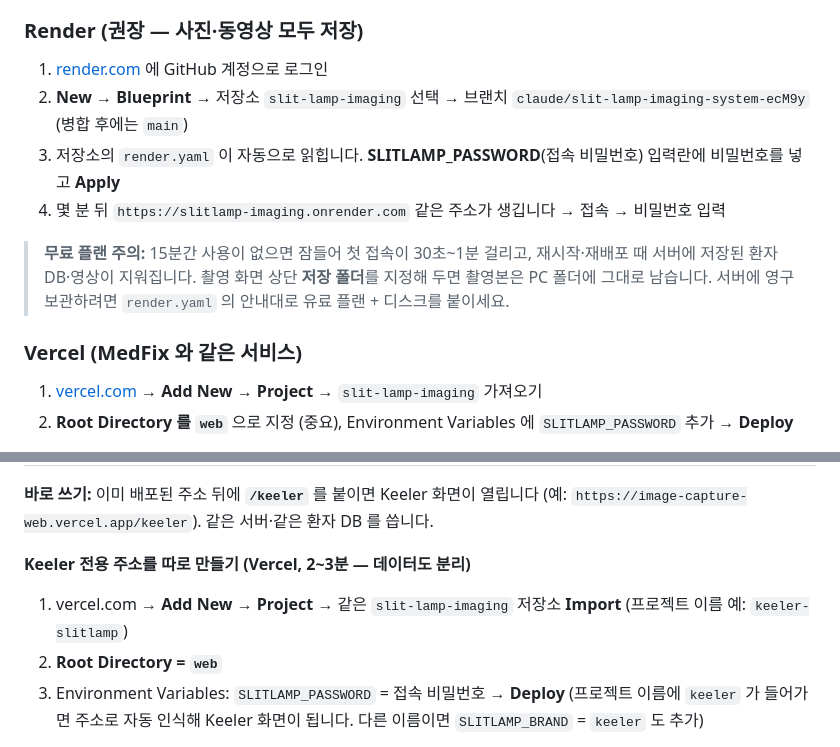
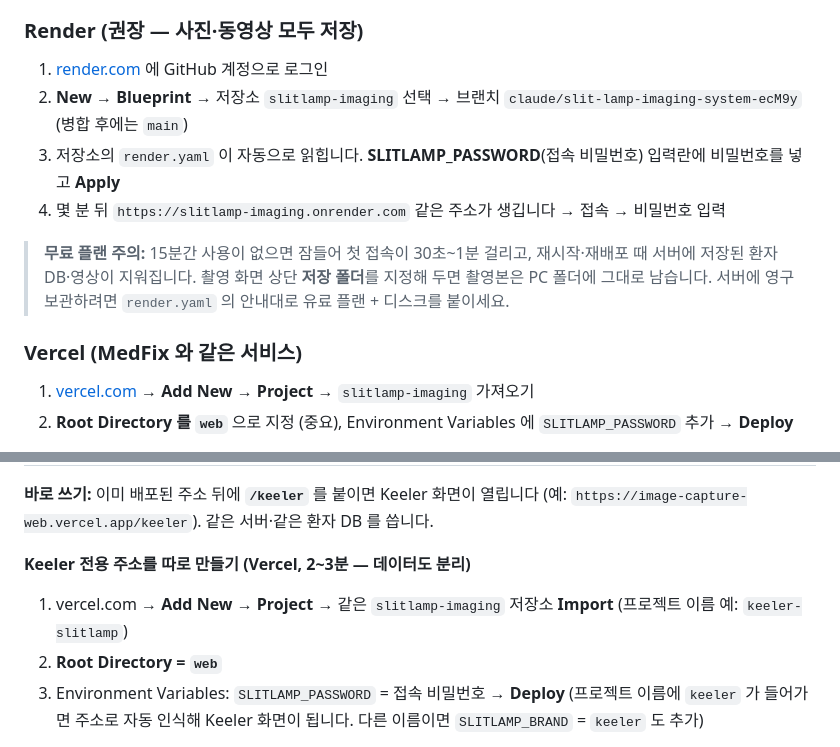
Before and after one commit to kukje1980/Image-capture, a Markdown page: web/README.md, 2 parts joined by grey strips. GitHub-like rendering.

Commit message:
docs: 새 저장소 이름은 slitlamp-imaging (하이픈 하나) — 주소 정정
Co-Authored-By: Claude Fable 5.1 <noreply@anthropic.com>
Claude-Session: https://claude.ai/code/session_01SGHFuiYVwrzqVR5UqevDbh

```diff
--- a/web/README.md
+++ b/web/README.md
@@ -51,7 +51,7 @@ HTTPS 주소라서 카메라·저장 폴더 기능도 그대로 동작합니다.
 
 ### Render (권장 — 사진·동영상 모두 저장)
 1. [render.com](https://render.com) 에 GitHub 계정으로 로그인
-2. **New → Blueprint** → 저장소 `slit-lamp-imaging` 선택 → 브랜치 `claude/slit-lamp-imaging-system-ecM9y` (병합 후에는 `main`)
+2. **New → Blueprint** → 저장소 `slitlamp-imaging` 선택 → 브랜치 `claude/slit-lamp-imaging-system-ecM9y` (병합 후에는 `main`)
 3. 저장소의 `render.yaml` 이 자동으로 읽힙니다. **SLITLAMP_PASSWORD**(접속 비밀번호) 입력란에 비밀번호를 넣고 **Apply**
 4. 몇 분 뒤 `https://slitlamp-imaging.onrender.com` 같은 주소가 생깁니다 → 접속 → 비밀번호 입력
 
@@ -60,7 +60,7 @@ HTTPS 주소라서 카메라·저장 폴더 기능도 그대로 동작합니다.
 > 서버에 영구 보관하려면 `render.yaml` 의 안내대로 유료 플랜 + 디스크를 붙이세요.
 
 ### Vercel (MedFix 와 같은 서비스)
-1. [vercel.com](https://vercel.com) → **Add New → Project** → `slit-lamp-imaging` 가져오기
+1. [vercel.com](https://vercel.com) → **Add New → Project** → `slitlamp-imaging` 가져오기
 2. **Root Directory 를 `web`** 으로 지정 (중요), Environment Variables 에 `SLITLAMP_PASSWORD` 추가 → **Deploy**
 
 > **Vercel 제약:** 저장 공간이 임시(수시로 초기화)이고 업로드가 약 4.5MB로 제한되어 **긴 동영상은 저장되지 않습니다**
@@ -82,7 +82,7 @@ HTTPS 주소라서 카메라·저장 폴더 기능도 그대로 동작합니다.
 (예: `https://image-capture-web.vercel.app/keeler`). 같은 서버·같은 환자 DB 를 씁니다.
 
 **Keeler 전용 주소를 따로 만들기 (Vercel, 2~3분 — 데이터도 분리)**
-1. vercel.com → **Add New → Project** → 같은 `slit-lamp-imaging` 저장소 **Import** (프로젝트 이름 예: `keeler-slitlamp`)
+1. vercel.com → **Add New → Project** → 같은 `slitlamp-imaging` 저장소 **Import** (프로젝트 이름 예: `keeler-slitlamp`)
 2. **Root Directory = `web`**
 3. Environment Variables: `SLITLAMP_PASSWORD` = 접속 비밀번호 → **Deploy**
    (프로젝트 이름에 `keeler` 가 들어가면 주소로 자동 인식해 Keeler 화면이 됩니다. 다른 이름이면 `SLITLAMP_BRAND` = `keeler` 도 추가)
```
Also changed, not shown: VERSIONS.md (+10 -10 lines).
